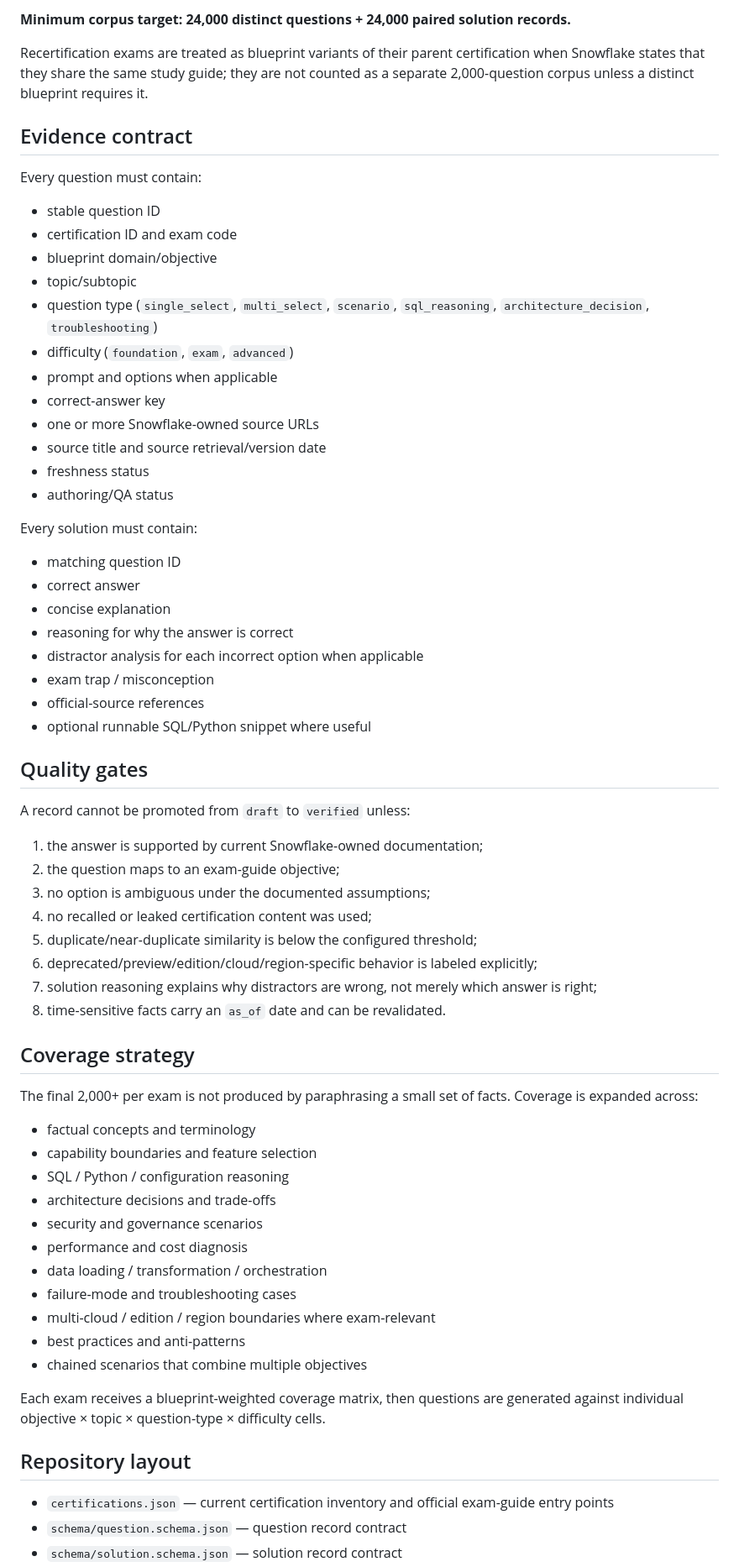
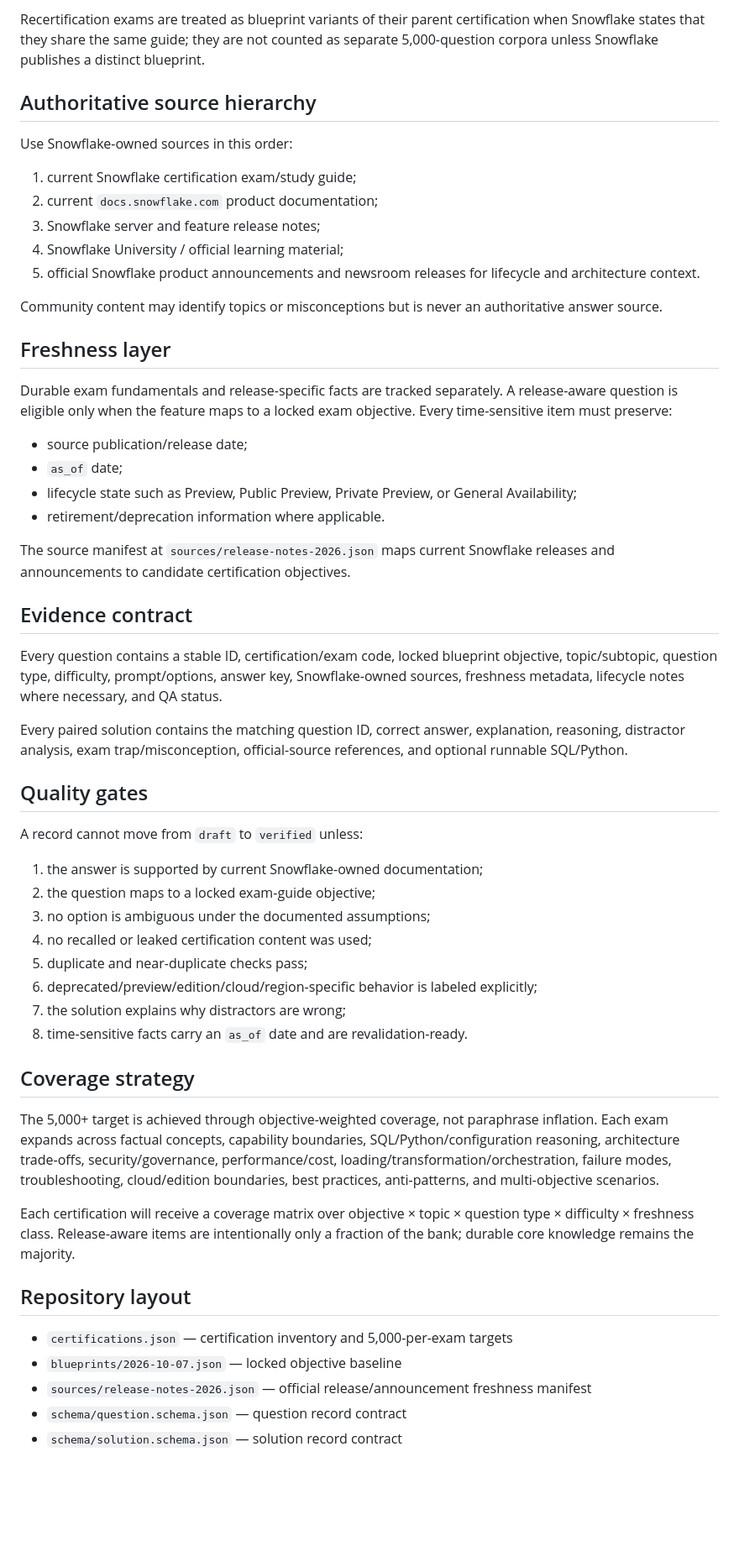
Before and after one commit to rrahul0904/snowflake-brain, a Markdown page: data/question-banks/README.md, the part around one of its changes. Shown at 84% size. Rendered like a GitHub page; blank space fills up the shorter version.

Commit message:
docs(question-bank): document 5000-per-exam and freshness policy

```diff
--- a/data/question-banks/README.md
+++ b/data/question-banks/README.md
@@ -29,69 +27,58 @@ The current SnowPro catalog lists Core, three Specialty exams, and seven Advance
 
-**Minimum corpus target: 24,000 distinct questions + 24,000 paired solution records.**
+Recertification exams are treated as blueprint variants of their parent certification when Snowflake states that they share the same guide; they are not counted as separate 5,000-question corpora unless Snowflake publishes a distinct blueprint.
 
-Recertification exams are treated as blueprint variants of their parent certification when Snowflake states that they share the same study guide; they are not counted as a separate 2,000-question corpus unless a distinct blueprint requires it.
+## Authoritative source hierarchy
+
+Use Snowflake-owned sources in this order:
+
+1. current Snowflake certification exam/study guide;
+2. current `docs.snowflake.com` product documentation;
+3. Snowflake server and feature release notes;
+4. Snowflake University / official learning material;
+5. official Snowflake product announcements and newsroom releases for lifecycle and architecture context.
+
+Community content may identify topics or misconceptions but is never an authoritative answer source.
+
+## Freshness layer
+
+Durable exam fundamentals and release-specific facts are tracked separately. A release-aware question is eligible only when the feature maps to a locked exam objective. Every time-sensitive item must preserve:
+
+- source publication/release date;
+- `as_of` date;
+- lifecycle state such as Preview, Public Preview, Private Preview, or General Availability;
+- retirement/deprecation information where applicable.
+
+The source manifest at `sources/release-notes-2026.json` maps current Snowflake releases and announcements to candidate certification objectives.
 
 ## Evidence contract
 
-Every question must contain:
+Every question contains a stable ID, certification/exam code, locked blueprint objective, topic/subtopic, question type, difficulty, prompt/options, answer key, Snowflake-owned sources, freshness metadata, lifecycle notes where necessary, and QA status.
 
-- stable question ID
-- certification ID and exam code
-- blueprint domain/objective
-- topic/subtopic
-- question type (`single_select`, `multi_select`, `scenario`, `sql_reasoning`, `architecture_decision`, `troubleshooting`)
-- difficulty (`foundation`, `exam`, `advanced`)
-- prompt and options when applicable
-- correct-answer key
-- one or more Snowflake-owned source URLs
-- source title and source retrieval/version date
-- freshness status
-- authoring/QA status
-
-Every solution must contain:
-
-- matching question ID
-- correct answer
-- concise explanation
-- reasoning for why the answer is correct
-- distractor analysis for each incorrect option when applicable
-- exam trap / misconception
-- official-source references
-- optional runnable SQL/Python snippet where useful
+Every paired solution contains the matching question ID, correct answer, explanation, reasoning, distractor analysis, exam trap/misconception, official-source references, and optional runnable SQL/Python.
 
 ## Quality gates
 
-A record cannot be promoted from `draft` to `verified` unless:
+A record cannot move from `draft` to `verified` unless:
 
 1. the answer is supported by current Snowflake-owned documentation;
-2. the question maps to an exam-guide objective;
+2. the question maps to a locked exam-guide objective;
 3. no option is ambiguous under the documented assumptions;
 4. no recalled or leaked certification content was used;
-5. duplicate/near-duplicate similarity is below the configured threshold;
+5. duplicate and near-duplicate checks pass;
 6. deprecated/preview/edition/cloud/region-specific behavior is labeled explicitly;
-7. solution reasoning explains why distractors are wrong, not merely which answer is right;
-8. time-sensitive facts carry an `as_of` date and can be revalidated.
+7. the solution explains why distractors are wrong;
+8. time-sensitive facts carry an `as_of` date and are revalidation-ready.
 
 ## Coverage strategy
 
-The final 2,000+ per exam is not produced by paraphrasing a small set of facts. Coverage is expanded across:
+The 5,000+ target is achieved through objective-weighted coverage, not paraphrase inflation. Each exam expands across factual concepts, capability boundaries, SQL/Python/configuration reasoning, architecture trade-offs, security/governance, performance/cost, loading/transformation/orchestration, failure modes, troubleshooting, cloud/edition boundaries, best practices, anti-patterns, and multi-objective scenarios.
 
-- factual concepts and terminology
-- capability boundaries and feature selection
-- SQL / Python / configuration reasoning
-- architecture decisions and trade-offs
-- security and governance scenarios
-- performance and cost diagnosis
-- data loading / transformation / orchestration
-- failure-mode and troubleshooting cases
-- multi-cloud / edition / region boundaries where exam-relevant
-- best practices and anti-patterns
-- chained scenarios that combine multiple objectives
-
-Each exam receives a blueprint-weighted coverage matrix, then questions are generated against individual objective × topic × question-type × difficulty cells.
+Each certification will receive a coverage matrix over objective × topic × question type × difficulty × freshness class. Release-aware items are intentionally only a fraction of the bank; durable core knowledge remains the majority.
 
 ## Repository layout
 
-- `certifications.json` — current certification inventory and official exam-guide entry points
+- `certifications.json` — certification inventory and 5,000-per-exam targets
+- `blueprints/2026-10-07.json` — locked objective baseline
+- `sources/release-notes-2026.json` — official release/announcement freshness manifest
 - `schema/question.schema.json` — question record contract
 - `schema/solution.schema.json` — solution record contract
```
Also changed, not shown: other parts of data/question-banks/README.md (+20 -29 lines).
